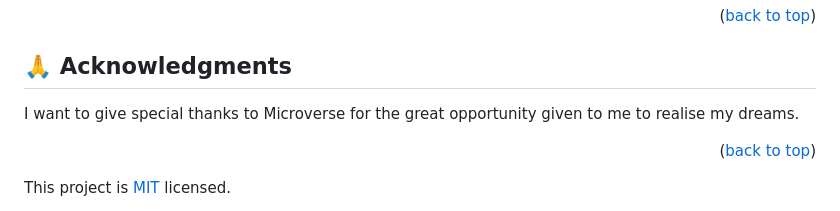
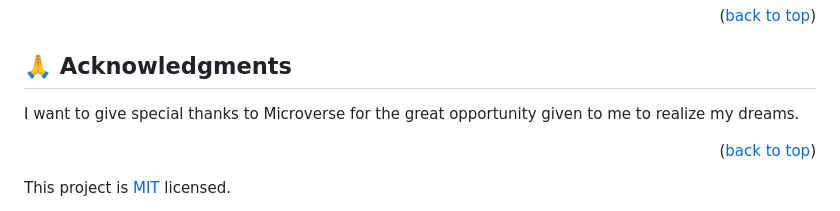
Before and after one commit to firstpj/Todo-list2, a Markdown page: README.md, the part around the change. Rendered like a GitHub page.

```diff
--- a/README.md
+++ b/README.md
@@ -104,7 +104,7 @@ Give a star if you like this project if you like it!
 
 ## 🙏 Acknowledgments <a name="acknowledgements"></a>
 
-I want to give special thanks to Microverse for the great opportunity given to me to realise my dreams.
+I want to give special thanks to Microverse for the great opportunity given to me to realize my dreams.
 
 <p align="right">(<a href="#readme-top">back to top</a>)</p>
 
```
